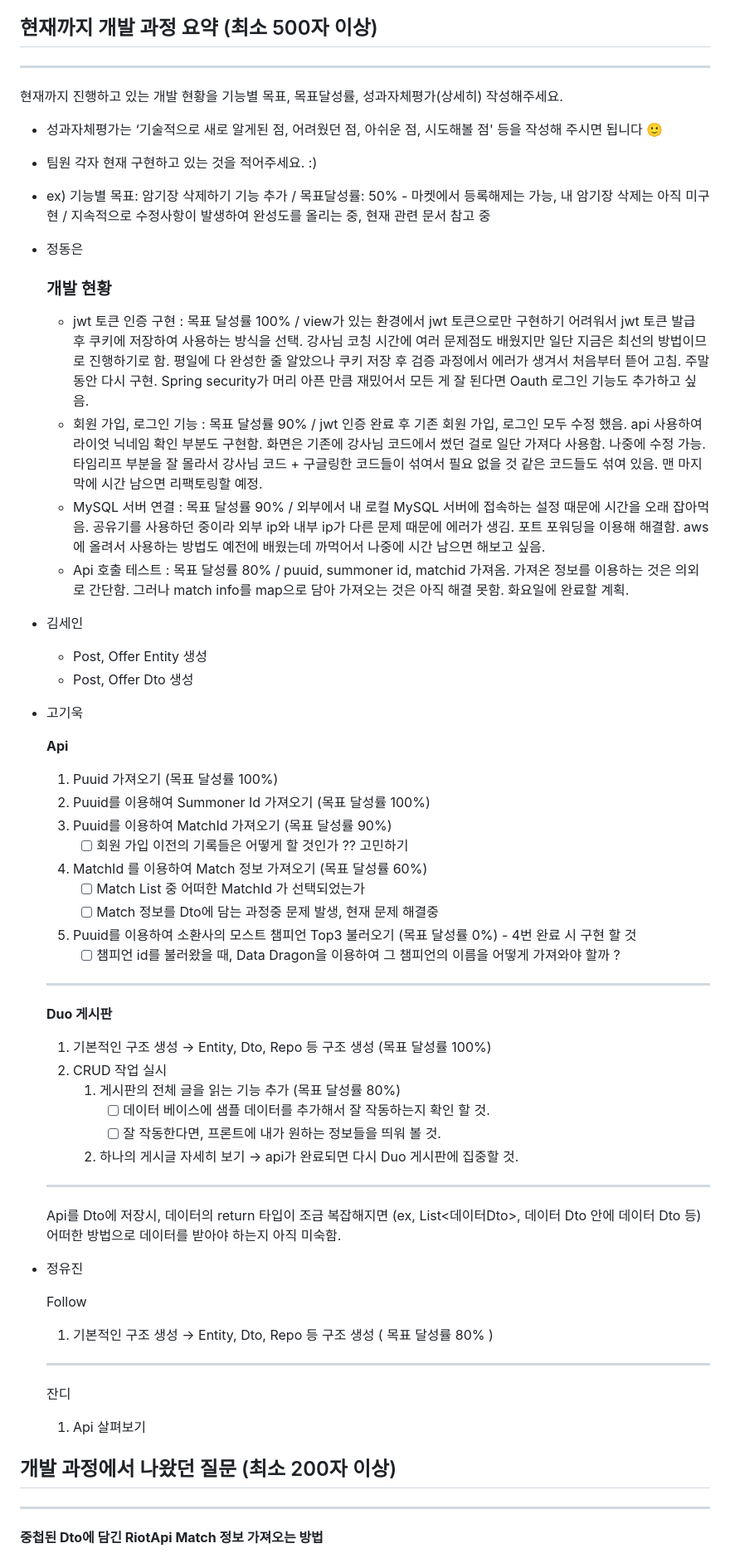
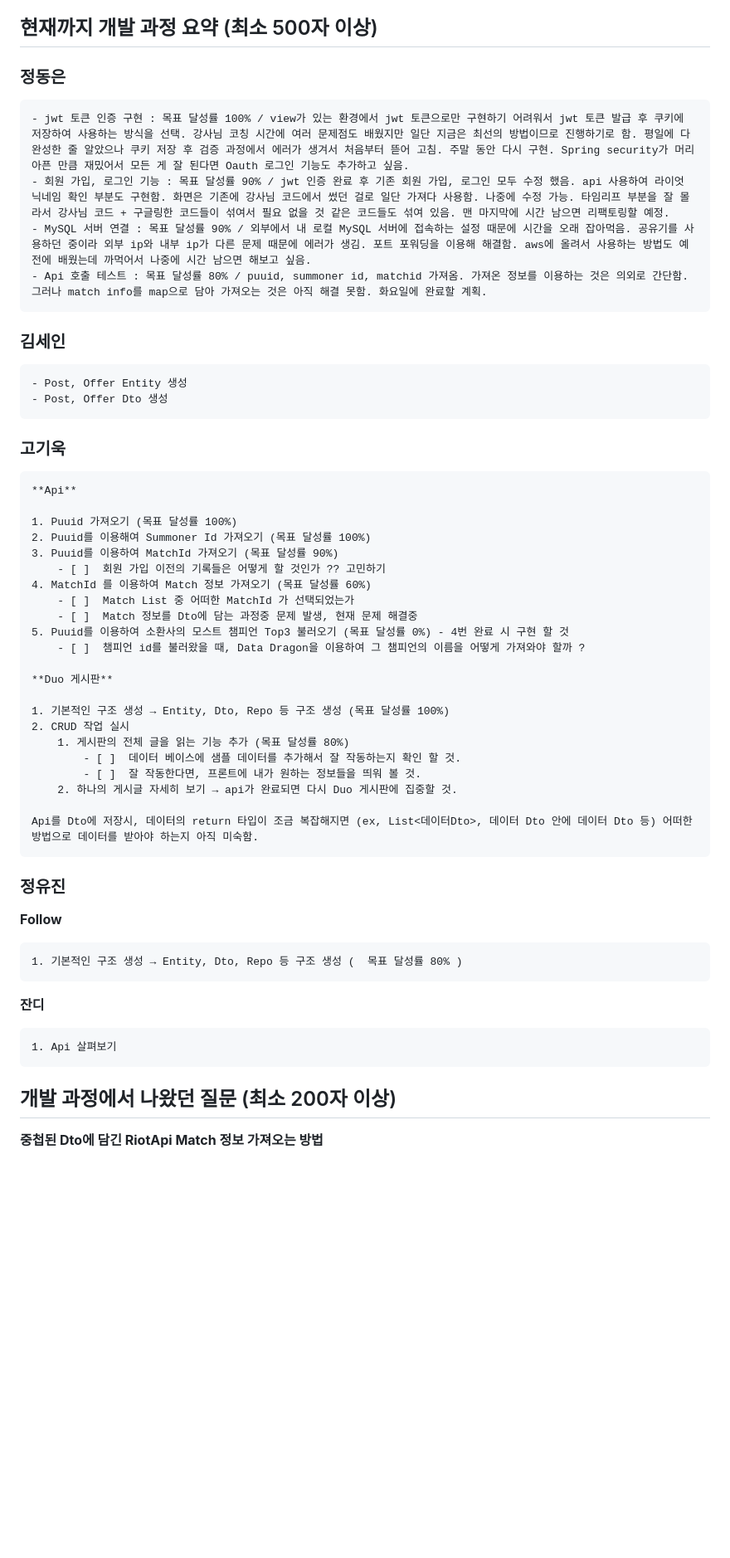
Before and after one commit to NarooSister/lol_likelion_project, a Markdown page: Weekly_Log/[2주차] Project_1팀_진행상황_공유.md, the part around one of its changes. Shown at 83% size. GitHub-like rendering; blank space fills up the shorter version.

```diff
--- a/Weekly_Log/[2주차] Project_1팀_진행상황_공유.md
+++ b/Weekly_Log/[2주차] Project_1팀_진행상황_공유.md
@@ -20,27 +20,19 @@
 
 ## 현재까지 개발 과정 요약 (최소 500자 이상)
 
----
-
-현재까지 진행하고 있는 개발 현황을 기능별 목표, 목표달성률, 성과자체평가(상세히) 작성해주세요.
-
-- 성과자체평가는 ‘기술적으로 새로 알게된 점, 어려웠던 점, 아쉬운 점, 시도해볼 점' 등을 작성해 주시면 됩니다 🙂
-- 팀원 각자 현재 구현하고 있는 것을 적어주세요. :)
-- ex) 기능별 목표: 암기장 삭제하기 기능 추가 / 목표달성률: 50% - 마켓에서 등록해제는 가능, 내 암기장 삭제는 아직 미구현 / 지속적으로 수정사항이 발생하여 완성도를 올리는 중, 현재 관련 문서 참고 중
-
-- 정동은
-
-    ### 개발 현황
+### 정동은
 
     - jwt 토큰 인증 구현 : 목표 달성률 100% / view가 있는 환경에서 jwt 토큰으로만 구현하기 어려워서 jwt 토큰 발급 후 쿠키에 저장하여 사용하는 방식을 선택. 강사님 코칭 시간에 여러 문제점도 배웠지만 일단 지금은 최선의 방법이므로 진행하기로 함. 평일에 다 완성한 줄 알았으나 쿠키 저장 후 검증 과정에서 에러가 생겨서 처음부터 뜯어 고침. 주말 동안 다시 구현. Spring security가 머리 아픈 만큼 재밌어서 모든 게 잘 된다면 Oauth 로그인 기능도 추가하고 싶음.
     - 회원 가입, 로그인 기능 : 목표 달성률 90% / jwt 인증 완료 후 기존 회원 가입, 로그인 모두 수정 했음. api 사용하여 라이엇 닉네임 확인 부분도 구현함. 화면은 기존에 강사님 코드에서 썼던 걸로 일단 가져다 사용함. 나중에 수정 가능. 타임리프 부분을 잘 몰라서 강사님 코드 + 구글링한 코드들이 섞여서 필요 없을 것 같은 코드들도 섞여 있음. 맨 마지막에 시간 남으면 리팩토링할 예정.
     - MySQL 서버 연결 : 목표 달성률 90% / 외부에서 내 로컬 MySQL 서버에 접속하는 설정 때문에 시간을 오래 잡아먹음. 공유기를 사용하던 중이라 외부 ip와 내부 ip가 다른 문제 때문에 에러가 생김. 포트 포워딩을 이용해 해결함. aws에 올려서 사용하는 방법도 예전에 배웠는데 까먹어서 나중에 시간 남으면 해보고 싶음.
     - Api 호출 테스트 : 목표 달성률 80% / puuid, summoner id, matchid 가져옴. 가져온 정보를 이용하는 것은 의외로 간단함. 그러나 match info를 map으로 담아 가져오는 것은 아직 해결 못함. 화요일에 완료할 계획.
-- 김세인
+
+
+### 김세인
     - Post, Offer Entity 생성
     - Post, Offer Dto 생성
 
-- 고기욱
+  ### 고기욱
 
     **Api**
 
@@ -54,8 +46,6 @@
     5. Puuid를 이용하여 소환사의 모스트 챔피언 Top3 불러오기 (목표 달성률 0%) - 4번 완료 시 구현 할 것
         - [ ]  챔피언 id를 불러왔을 때, Data Dragon을 이용하여 그 챔피언의 이름을 어떻게 가져와야 할까 ?
 
-    ---
-
     **Duo 게시판**
 
     1. 기본적인 구조 생성 → Entity, Dto, Repo 등 구조 생성 (목표 달성률 100%)
@@ -65,25 +55,21 @@
             - [ ]  잘 작동한다면, 프론트에 내가 원하는 정보들을 띄워 볼 것.
         2. 하나의 게시글 자세히 보기 → api가 완료되면 다시 Duo 게시판에 집중할 것.
 
-    ---
-
     Api를 Dto에 저장시, 데이터의 return 타입이 조금 복잡해지면 (ex, List<데이터Dto>, 데이터 Dto 안에 데이터 Dto 등) 어떠한 방법으로 데이터를 받아야 하는지 아직 미숙함.
 
-- 정유진
+  ### 정유진
 
-    Follow
+**Follow**
 
     1. 기본적인 구조 생성 → Entity, Dto, Repo 등 구조 생성 (  목표 달성률 80% )
 
-    ---
 
-    잔디
+**잔디**
 
     1. Api 살펴보기
 
 ## 개발 과정에서 나왔던 질문 (최소 200자 이상)
 
----
 
 **중첩된 Dto에 담긴 RiotApi Match 정보 가져오는 방법**
 
```
Also changed, not shown: other parts of Weekly_Log/[2주차] Project_1팀_진행상황_공유.md (+2 -2 lines).
